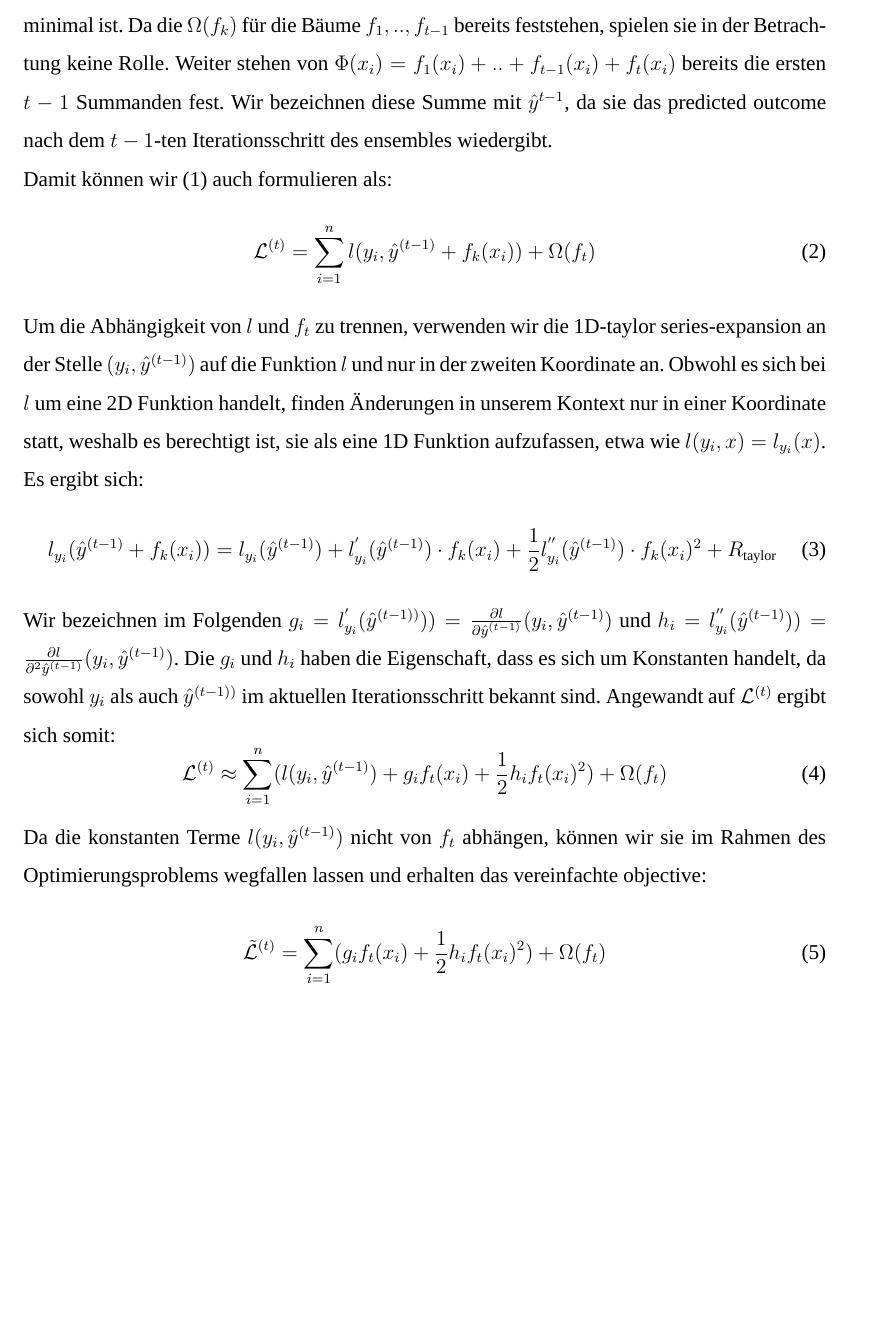
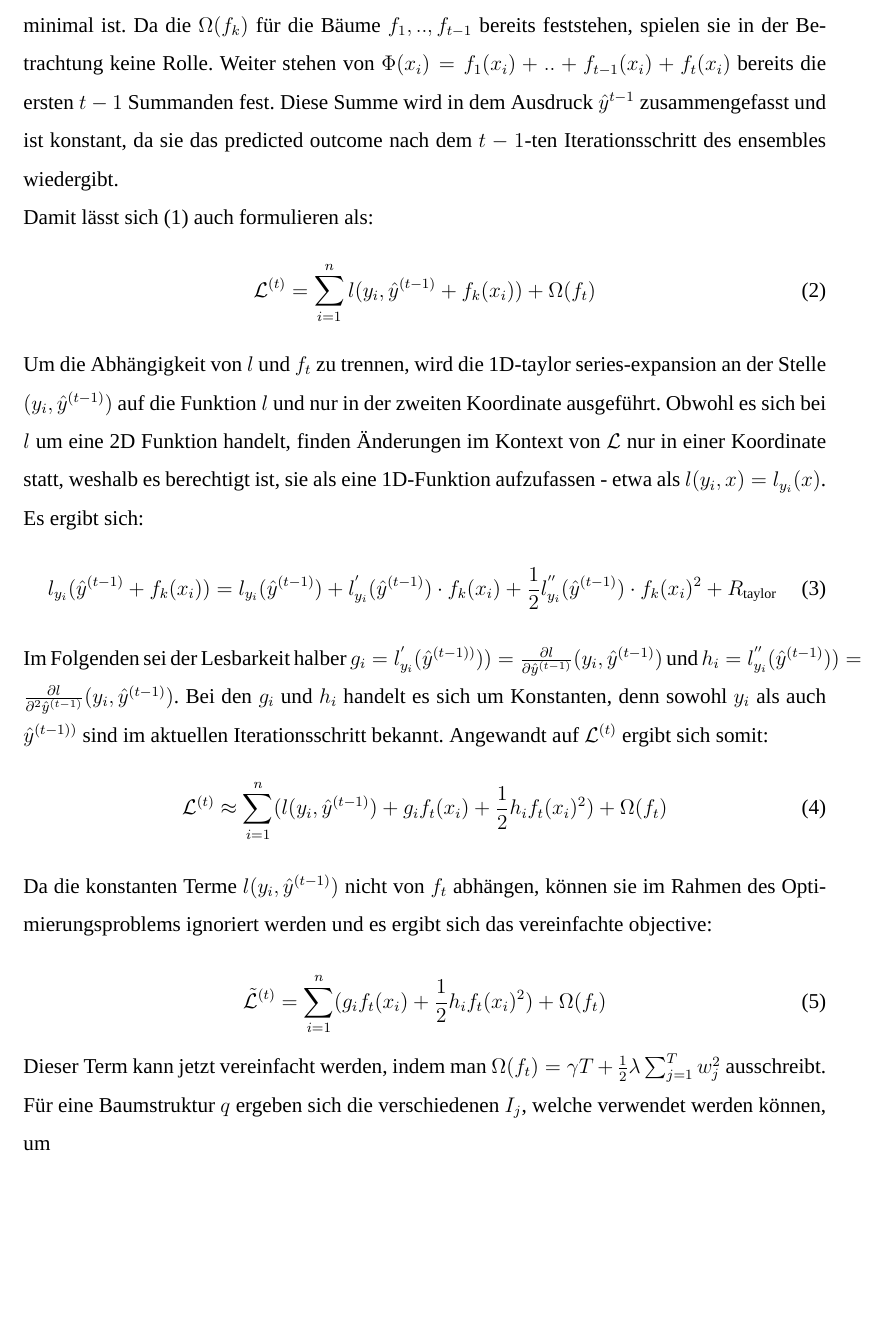
Before and after one commit to rickest-rick/mu_practical_work, a LaTeX document (docs/report/Ausarbeitung.tex): part of page 7 of 10, cut so that both start at the same text, the shorter picture padded with empty space. Compiled offline with XeLaTeX; a missing font is replaced by an installed copy or a similar font; an older LaTeX class or package is replaced by its successor.

Commit message:
wir -> man

```diff
--- a/docs/report/Ausarbeitung.tex
+++ b/docs/report/Ausarbeitung.tex
@@ -189,30 +189,33 @@ Das tatsächliche gradient tree boosting findet statt, indem iterativ neue Bäum
 	\label{eq:LL1}
 \end{equation}
 
-minimal ist. Da die $\Omega(f_k)$ für die Bäume $f_1, .. , f_{t-1}$ bereits feststehen, spielen sie in der Betrachtung keine Rolle. Weiter stehen von $\Phi(x_i) = f_1(x_i) + .. + f_{t-1}(x_i) + f_t(x_i)$ bereits die ersten $t-1$ Summanden fest. Wir bezeichnen diese Summe mit $\hat{y}^{t-1}$, da sie das predicted outcome nach dem $t-1$-ten Iterationsschritt des ensembles wiedergibt.
+minimal ist. Da die $\Omega(f_k)$ für die Bäume $f_1, .. , f_{t-1}$ bereits feststehen, spielen sie in der Betrachtung keine Rolle. Weiter stehen von $\Phi(x_i) = f_1(x_i) + .. + f_{t-1}(x_i) + f_t(x_i)$ bereits die ersten $t-1$ Summanden fest. Diese Summe wird in dem Ausdruck $\hat{y}^{t-1}$ zusammengefasst und ist konstant, da sie das predicted outcome nach dem $t-1$-ten Iterationsschritt des ensembles wiedergibt.
 
-Damit können wir (\ref{eq:LL1}) auch formulieren als:
+Damit lässt sich (\ref{eq:LL1}) auch formulieren als:
 \begin{equation}
     \LL^{(t)} = \sum_{i=1}^{n} l(y_i, \hat{y}^{(t-1)} + f_k(x_i)) + \Omega(f_t)
     \label{eq:LL2}
 \end{equation}
 
-Um die Abhängigkeit von $l$ und $f_t$ zu trennen, verwenden wir die 1D-taylor series-expansion an der Stelle $(y_i,\hat{y}^{(t-1)})$ auf die Funktion $l$ und nur in der zweiten Koordinate an. Obwohl es sich bei $l$ um eine 2D Funktion handelt, finden Änderungen in unserem Kontext nur in einer Koordinate statt, weshalb es berechtigt ist, sie als eine 1D Funktion aufzufassen, etwa wie $l(y_i,x) = l_{y_i}(x)$. Es ergibt sich:
+Um die Abhängigkeit von $l$ und $f_t$ zu trennen, wird die 1D-taylor series-expansion an der Stelle $(y_i,\hat{y}^{(t-1)})$ auf die Funktion $l$ und nur in der zweiten Koordinate ausgeführt. Obwohl es sich bei $l$ um eine 2D Funktion handelt, finden Änderungen im Kontext von $\LL$ nur in einer Koordinate statt, weshalb es berechtigt ist, sie als eine 1D-Funktion aufzufassen - etwa als $l(y_i,x) = l_{y_i}(x)$. Es ergibt sich:
 \begin{equation}
 l_{y_i}(\hat{y}^{(t-1)} + f_k(x_i)) = l_{y_i}(\hat{y}^{(t-1)}) + l_{y_i}^{'}(\hat{y}^{(t-1)}) \cdot f_k(x_i)
 + \newline \frac{1}{2} l_{y_i}^{''}(\hat{y}^{(t-1)}) \cdot f_k(x_i)^2 + R_\text{taylor}
 \end{equation}
 
-Wir bezeichnen im Folgenden $g_i = l_{y_i}^{'}(\hat{y}^{(t-1))}) ) = \frac{\partial l}{\partial \hat{y}^{(t-1)}}(y_i,\hat{y}^{(t-1)})$ und $h_i = l_{y_i}^{''}(\hat{y}^{(t-1)}) ) = \frac{\partial l}{\partial^2 \hat{y}^{(t-1)}}(y_i,\hat{y}^{(t-1)})$. Die $g_i$ und $h_i$ haben die Eigenschaft, dass es sich um Konstanten handelt, da sowohl $y_i$ als auch $\hat{y}^{(t-1))}$ im aktuellen Iterationsschritt bekannt sind. Angewandt auf $\LL^{(t)}$ ergibt sich somit:
+Im Folgenden sei der Lesbarkeit halber $g_i = l_{y_i}^{'}(\hat{y}^{(t-1))}) ) = \frac{\partial l}{\partial \hat{y}^{(t-1)}}(y_i,\hat{y}^{(t-1)})$ und $h_i = l_{y_i}^{''}(\hat{y}^{(t-1)}) ) = \frac{\partial l}{\partial^2 \hat{y}^{(t-1)}}(y_i,\hat{y}^{(t-1)})$. Bei den $g_i$ und $h_i$ handelt es sich um Konstanten, denn sowohl $y_i$ als auch $\hat{y}^{(t-1))}$ sind im aktuellen Iterationsschritt bekannt. Angewandt auf $\LL^{(t)}$ ergibt sich somit:
 \begin{equation}
 	 \LL^{(t)} \approx \sum_{i=1}^{n} (l(y_i,\hat{y}^{(t-1)}) + g_if_t(x_i) + \frac{1}{2} h_i f_t(x_i)^2) + \Omega(f_t)
 \end{equation}
 
-Da die konstanten Terme $l(y_i,\hat{y}^{(t-1)})$ nicht von $f_t$ abhängen, können wir sie im Rahmen des Optimierungsproblems wegfallen lassen und erhalten das vereinfachte objective:
+Da die konstanten Terme $l(y_i,\hat{y}^{(t-1)})$ nicht von $f_t$ abhängen, können sie im Rahmen des Optimierungsproblems ignoriert werden und es ergibt sich das vereinfachte objective:
 
 \begin{equation}
 \tilde{\LL}^{(t)} = \sum_{i=1}^{n}( g_if_t(x_i) + \frac{1}{2} h_i f_t(x_i)^2) + \Omega(f_t)
 \end{equation}
+
+Dieser Term kann jetzt vereinfacht werden, indem man $\Omega(f_t) = \gamma T + \frac{1}{2}\lambda \sum_{j=1}^{T} w_j^2$ ausschreibt. Für eine Baumstruktur $q$ ergeben sich die verschiedenen $I_j$, welche verwendet werden können, um
+
 
 \subsection{Implementierungsdetails}
 -> Multilabel einzeln trainieren
```
Also changed, not shown: docs/report/Ausarbeitung.pdf, docs/report/Ausarbeitung.tex (6 more changed lines).
